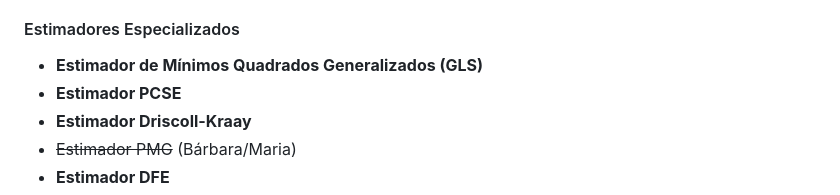
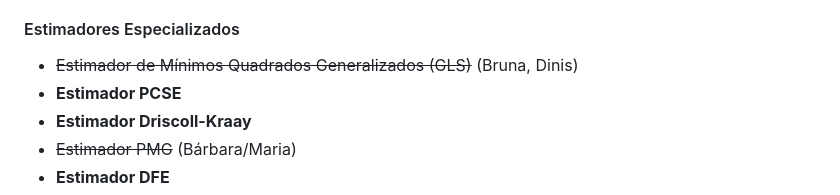
Before and after one commit to tiagolafonso/Intro_Panel, a Markdown page: Testes e modelos.md, the part around the change. Rendered like a GitHub page.

Commit message:
Atualizar o Testes e modelos.md

```diff
--- a/Testes e modelos.md
+++ b/Testes e modelos.md
@@ -44,7 +44,7 @@
 - **Estimador de Mínimos Quadrados em Dois Estágios (2SLS)**
 
 #### Estimadores Especializados
-- **Estimador de Mínimos Quadrados Generalizados (GLS)**
+- ~~Estimador de Mínimos Quadrados Generalizados (GLS)~~ (Bruna, Dinis)
 - **Estimador PCSE**
 - **Estimador Driscoll-Kraay**
 - ~~Estimador PMG~~ (Bárbara/Maria)
```
